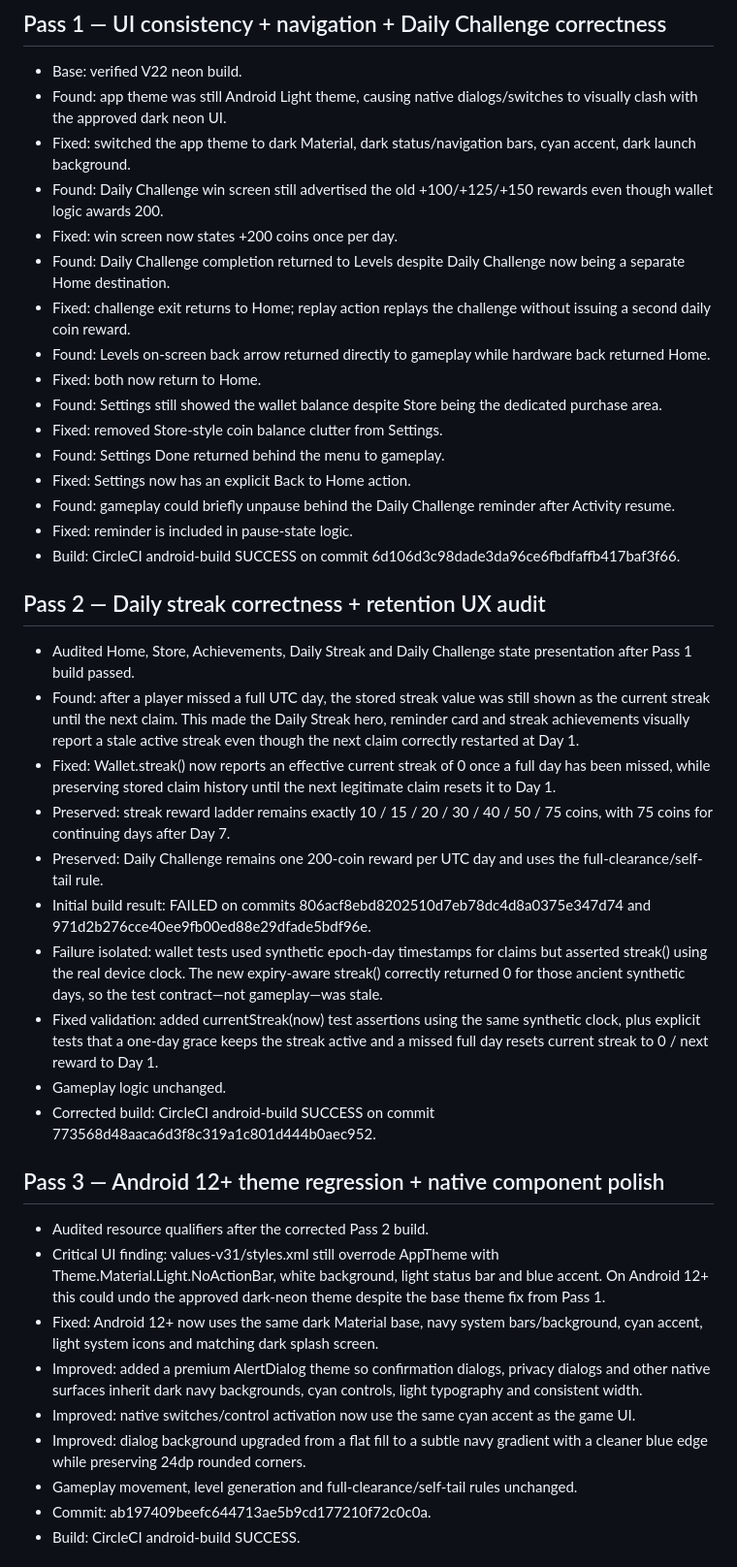
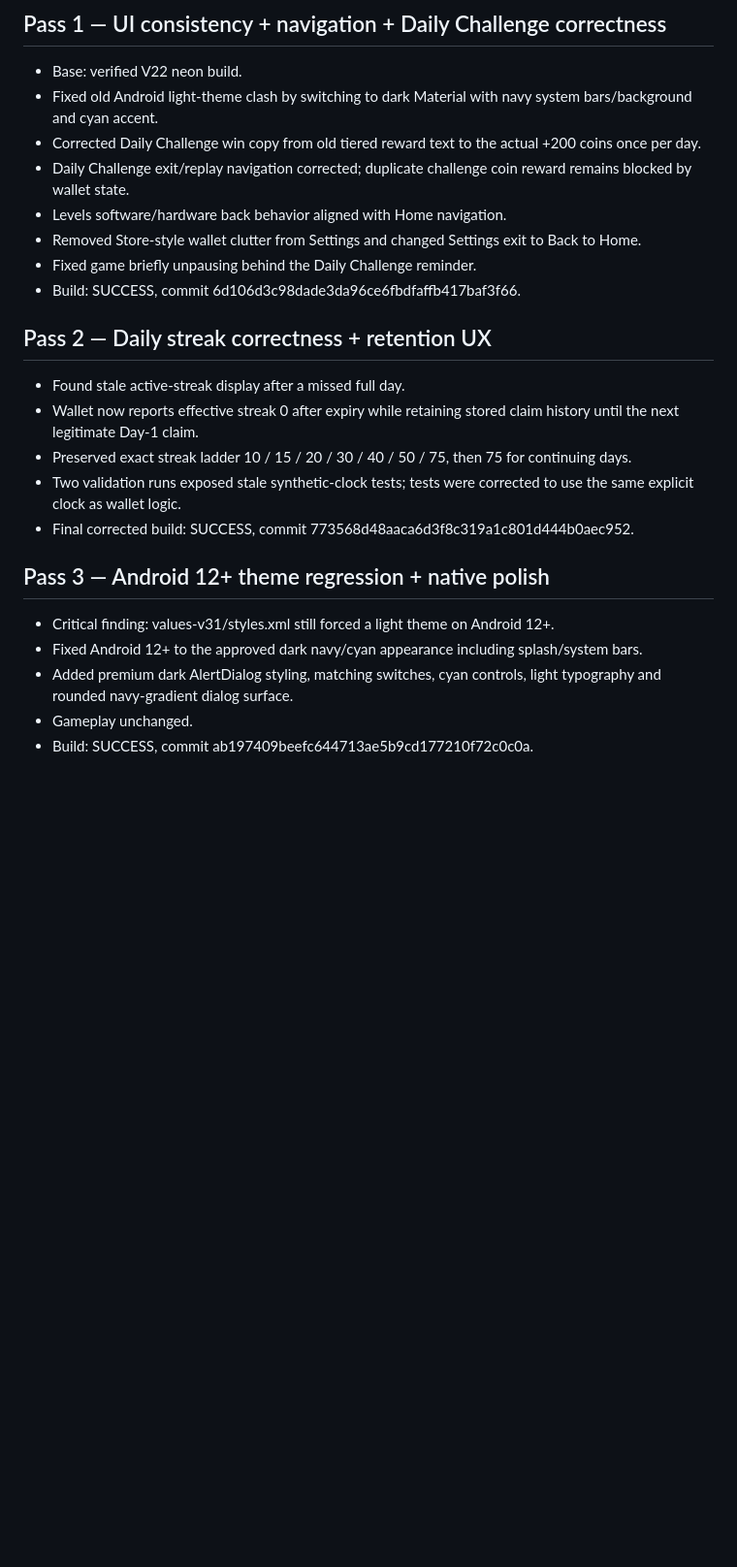
Before and after one commit to akramangames-collab/ArrowEscapePro, a Markdown page: NIGHTLY_WORKLOG.md, the part around one of its changes. Shown at 97% size. GitHub-like rendering; blank space fills up the shorter version.

```diff
--- a/NIGHTLY_WORKLOG.md
+++ b/NIGHTLY_WORKLOG.md
@@ -2,42 +2,25 @@
 
 ## Pass 1 — UI consistency + navigation + Daily Challenge correctness
 - Base: verified V22 neon build.
-- Found: app theme was still Android Light theme, causing native dialogs/switches to visually clash with the approved dark neon UI.
-- Fixed: switched the app theme to dark Material, dark status/navigation bars, cyan accent, dark launch background.
-- Found: Daily Challenge win screen still advertised the old +100/+125/+150 rewards even though wallet logic awards 200.
-- Fixed: win screen now states +200 coins once per day.
-- Found: Daily Challenge completion returned to Levels despite Daily Challenge now being a separate Home destination.
-- Fixed: challenge exit returns to Home; replay action replays the challenge without issuing a second daily coin reward.
-- Found: Levels on-screen back arrow returned directly to gameplay while hardware back returned Home.
-- Fixed: both now return to Home.
-- Found: Settings still showed the wallet balance despite Store being the dedicated purchase area.
-- Fixed: removed Store-style coin balance clutter from Settings.
-- Found: Settings Done returned behind the menu to gameplay.
-- Fixed: Settings now has an explicit Back to Home action.
-- Found: gameplay could briefly unpause behind the Daily Challenge reminder after Activity resume.
-- Fixed: reminder is included in pause-state logic.
-- Build: CircleCI android-build SUCCESS on commit 6d106d3c98dade3da96ce6fbdfaffb417baf3f66.
+- Fixed old Android light-theme clash by switching to dark Material with navy system bars/background and cyan accent.
+- Corrected Daily Challenge win copy from old tiered reward text to the actual +200 coins once per day.
+- Daily Challenge exit/replay navigation corrected; duplicate challenge coin reward remains blocked by wallet state.
+- Levels software/hardware back behavior aligned with Home navigation.
+- Removed Store-style wallet clutter from Settings and changed Settings exit to Back to Home.
+- Fixed game briefly unpausing behind the Daily Challenge reminder.
+- Build: SUCCESS, commit 6d106d3c98dade3da96ce6fbdfaffb417baf3f66.
 
-## Pass 2 — Daily streak correctness + retention UX audit
-- Audited Home, Store, Achievements, Daily Streak and Daily Challenge state presentation after Pass 1 build passed.
-- Found: after a player missed a full UTC day, the stored streak value was still shown as the current streak until the next claim. This made the Daily Streak hero, reminder card and streak achievements visually report a stale active streak even though the next claim correctly restarted at Day 1.
-- Fixed: Wallet.streak() now reports an effective current streak of 0 once a full day has been missed, while preserving stored claim history until the next legitimate claim resets it to Day 1.
-- Preserved: streak reward ladder remains exactly 10 / 15 / 20 / 30 / 40 / 50 / 75 coins, with 75 coins for continuing days after Day 7.
-- Preserved: Daily Challenge remains one 200-coin reward per UTC day and uses the full-clearance/self-tail rule.
-- Initial build result: FAILED on commits 806acf8ebd8202510d7eb78dc4d8a0375e347d74 and 971d2b276cce40ee9fb00ed88e29dfade5bdf96e.
-- Failure isolated: wallet tests used synthetic epoch-day timestamps for claims but asserted streak() using the real device clock. The new expiry-aware streak() correctly returned 0 for those ancient synthetic days, so the test contract—not gameplay—was stale.
-- Fixed validation: added currentStreak(now) test assertions using the same synthetic clock, plus explicit tests that a one-day grace keeps the streak active and a missed full day resets current streak to 0 / next reward to Day 1.
-- Gameplay logic unchanged.
-- Corrected build: CircleCI android-build SUCCESS on commit 773568d48aaca6d3f8c319a1c801d444b0aec952.
+## Pass 2 — Daily streak correctness + retention UX
+- Found stale active-streak display after a missed full day.
+- Wallet now reports effective streak 0 after expiry while retaining stored claim history until the next legitimate Day-1 claim.
+- Preserved exact streak ladder 10 / 15 / 20 / 30 / 40 / 50 / 75, then 75 for continuing days.
+- Two validation runs exposed stale synthetic-clock tests; tests were corrected to use the same explicit clock as wallet logic.
+- Final corrected build: SUCCESS, commit 773568d48aaca6d3f8c319a1c801d444b0aec952.
 
-## Pass 3 — Android 12+ theme regression + native component polish
-- Audited resource qualifiers after the corrected Pass 2 build.
-- Critical UI finding: values-v31/styles.xml still overrode AppTheme with Theme.Material.Light.NoActionBar, white background, light status bar and blue accent. On Android 12+ this could undo the approved dark-neon theme despite the base theme fix from Pass 1.
-- Fixed: Android 12+ now uses the same dark Material base, navy system bars/background, cyan accent, light system icons and matching dark splash screen.
-- Improved: added a premium AlertDialog theme so confirmation dialogs, privacy dialogs and other native surfaces inherit dark navy backgrounds, cyan controls, light typography and consistent width.
-- Improved: native switches/control activation now use the same cyan accent as the game UI.
-- Improved: dialog background upgraded from a flat fill to a subtle navy gradient with a cleaner blue edge while preserving 24dp rounded corners.
-- Gameplay movement, level generation and full-clearance/self-tail rules unchanged.
-- Commit: ab197409beefc644713ae5b9cd177210f72c0c0a.
-- Build: CircleCI android-build SUCCESS.
+## Pass 3 — Android 12+ theme regression + native polish
+- Critical finding: values-v31/styles.xml still forced a light theme on Android 12+.
+- Fixed Android 12+ to the approved dark navy/cyan appearance including splash/system bars.
+- Added premium dark AlertDialog styling, matching switches, cyan controls, light typography and rounded navy-gradient dialog surface.
+- Gameplay unchanged.
+- Build: SUCCESS, commit ab197409beefc644713ae5b9cd177210f72c0c0a.
 
```
Also changed, not shown: other parts of NIGHTLY_WORKLOG.md (+46 -56 lines).
